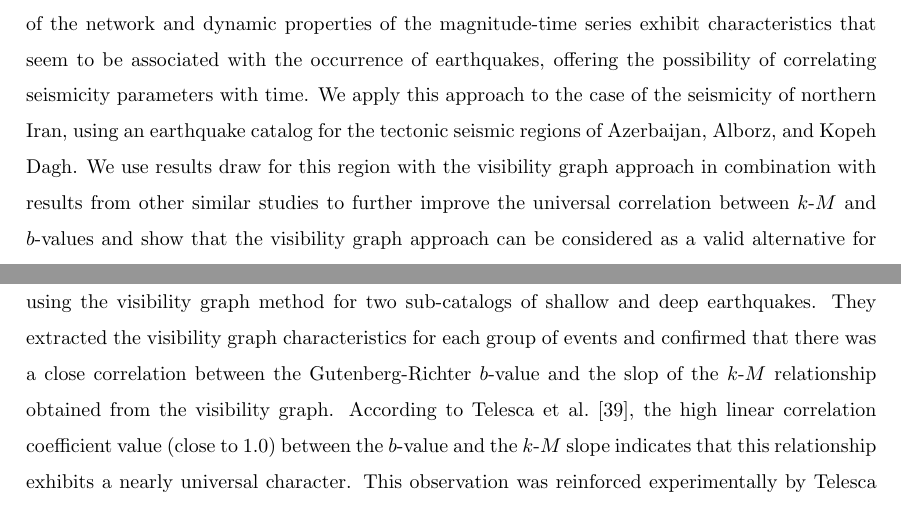
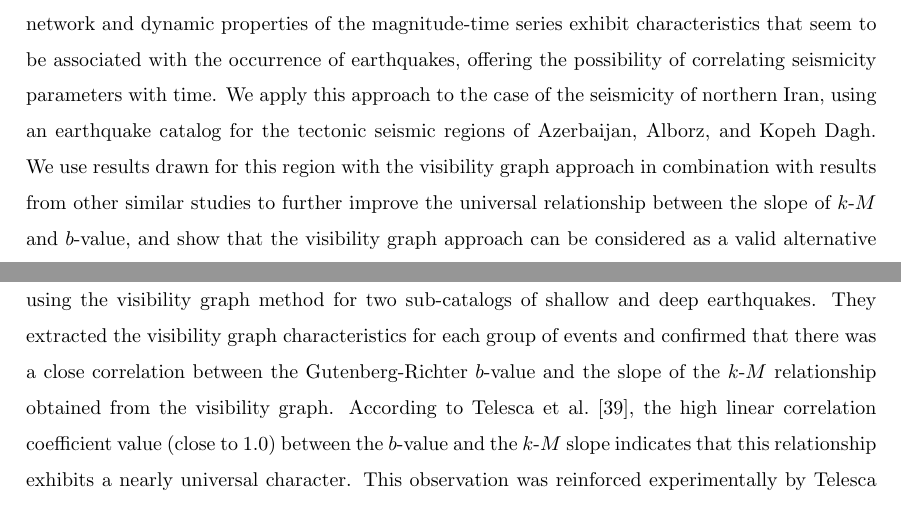
Before and after one commit to ASEIS/iran-vg, a LaTeX paper (main.tex, which reads abstract.tex, introduction.tex): two parts of pages 1 and 3 of 22, joined at a grey line, cut so that both start at the same text. Compiled offline with pdfLaTeX.

Commit message:
final changes suggested by Luciano

```diff
--- a/abstract.tex
+++ b/abstract.tex
@@ -1,2 +1,2 @@
 %
-We present an analysis of the seismicity of northern Iran in the period between 2005 and 2015 using a recently introduced method based on concepts of graph theory. The method relies on the inter-event visibility defined in terms of a connectivity degree parameter, $k$, which is correlated with the earthquake magnitude, $M$. Previous studies show that the slope of the $k$-$M$ correlation also observes a relationship with the $b$-value from the Gutenber-Richter law, thus rendering the graph analysis useful to examine the seismicity of a region. In addition, other topological properties of the network and dynamic properties of the magnitude-time series exhibit characteristics that seem to be associated with the occurrence of earthquakes, offering the possibility of correlating seismicity parameters with time. We apply this approach to the case of the seismicity of northern Iran, using an earthquake catalog for the tectonic seismic regions of Azerbaijan, Alborz, and Kopeh Dagh. We use results draw for this region with the visibility graph approach in combination with results from other similar studies to further improve the universal correlation between $k$-$M$ and $b$-values and show that the visibility graph approach can be considered as a valid alternative for analyzing regional seismicity properties and earthquake sequences.
+We present an analysis of the seismicity of northern Iran in the period between 2005 and 2015 using a recently introduced method based on concepts of graph theory. The method relies on the inter-event visibility defined in terms of a connectivity degree parameter, $k$, which is correlated with the earthquake magnitude, $M$. Previous studies show that the slope of the $k$-$M$ correlation also observes a relationship with the $b$-value from the Gutenberg-Richter law, thus rendering the graph analysis useful to examine the seismicity of a region. In addition, other topological properties of the network and dynamic properties of the magnitude-time series exhibit characteristics that seem to be associated with the occurrence of earthquakes, offering the possibility of correlating seismicity parameters with time. We apply this approach to the case of the seismicity of northern Iran, using an earthquake catalog for the tectonic seismic regions of Azerbaijan, Alborz, and Kopeh Dagh. We use results drawn for this region with the visibility graph approach in combination with results from other similar studies to further improve the universal relationship between the slope of $k$-$M$ and $b$-value, and show that the visibility graph approach can be considered as a valid alternative for analyzing regional seismicity properties and earthquake sequences.
--- a/introduction.tex
+++ b/introduction.tex
@@ -9,5 +9,5 @@ Subsequently, \citet{Telesca2013} studied the seismicity of the Mexican subducti
 
-In a similar article, \citet{Telesca2014} studied the seismicity of the 2002--2011 Pannonian region using the visibility graph method for two sub-catalogs of shallow and deep earthquakes. They extracted the visibility graph characteristics for each group of events and confirmed that there was a close correlation between the Gutenberg-Richter $b$-value and the slop of the $k$-$M$ relationship obtained from the visibility graph. According to \citet{Telesca2014}, the high linear correlation coefficient value (close to 1.0) between the $b$-value and the $k$-$M$ slope indicates that this relationship exhibits a nearly universal character. This observation was reinforced experimentally by \citet{Telesca2014-pone}, who investigated the behavior of a mechanical stick-slip system with different asperities (sandpaper of different grades). After collecting data for different experiments emulating young and mature faults, \citet{Telesca2014-pone} found again that the $b$-value was linearly correlated with the $k$-$M$ slope derived from the visibility graph of the experimental events.
+In a similar article, \citet{Telesca2014} studied the seismicity of the 2002--2011 Pannonian region using the visibility graph method for two sub-catalogs of shallow and deep earthquakes. They extracted the visibility graph characteristics for each group of events and confirmed that there was a close correlation between the Gutenberg-Richter $b$-value and the slope of the $k$-$M$ relationship obtained from the visibility graph. According to \citet{Telesca2014}, the high linear correlation coefficient value (close to 1.0) between the $b$-value and the $k$-$M$ slope indicates that this relationship exhibits a nearly universal character. This observation was reinforced experimentally by \citet{Telesca2014-pone}, who investigated the behavior of a mechanical stick-slip system with different asperities (sandpaper of different grades). After collecting data for different experiments emulating young and mature faults, \citet{Telesca2014-pone} found again that the $b$-value was linearly correlated with the $k$-$M$ slope derived from the visibility graph of the experimental events.
 
 More recently, \citet{Telesca2016} used the visibility graph method to gain insight about the timespan between earthquakes. The authors defined the parameter <$T_c$> as the window mean interval connectivity time, which provides information about the average of all the time intervals between visible events. Applying this concept to the 2003--2012 earthquake sequence in Kachchh, western India, \citet{Telesca2016} found that the variation of <$T_c$> in time exhibited a plausible relationship with the occurrence of earthquakes. In particular, they observed that the value of <$T_c$> decreases significantly before the largest shock in the Kachchh catalog.
 
```
Also changed, not shown: results.tex (+1 -1 lines), introduction.tex (4 more changed lines).
